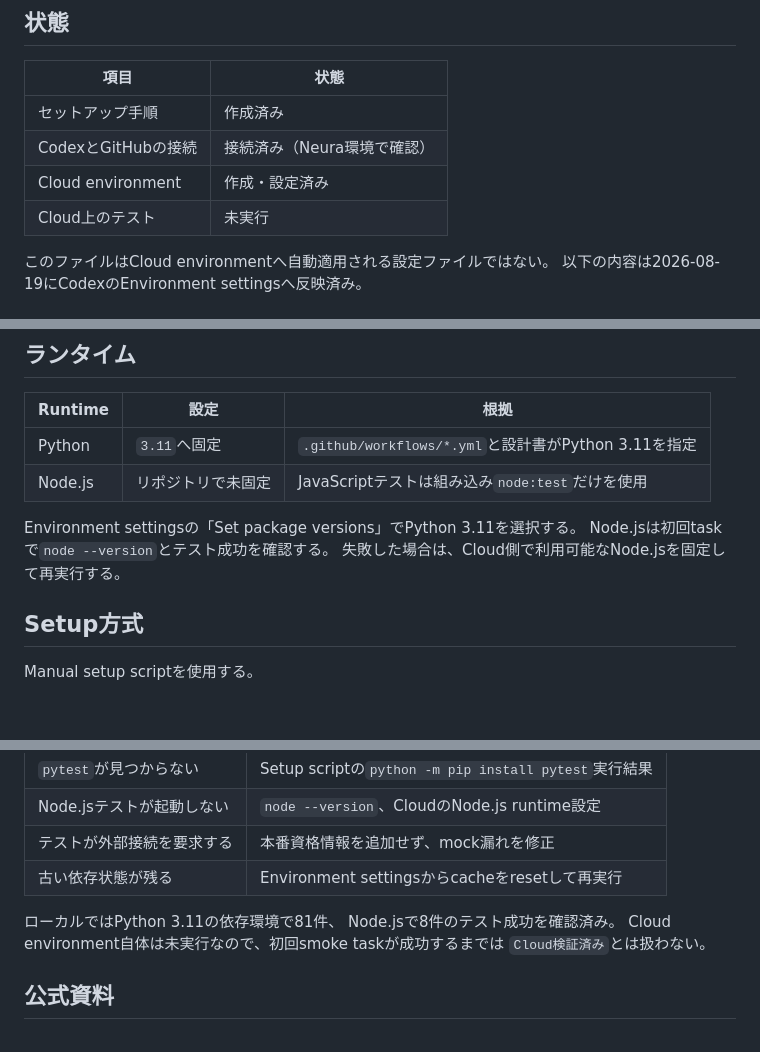
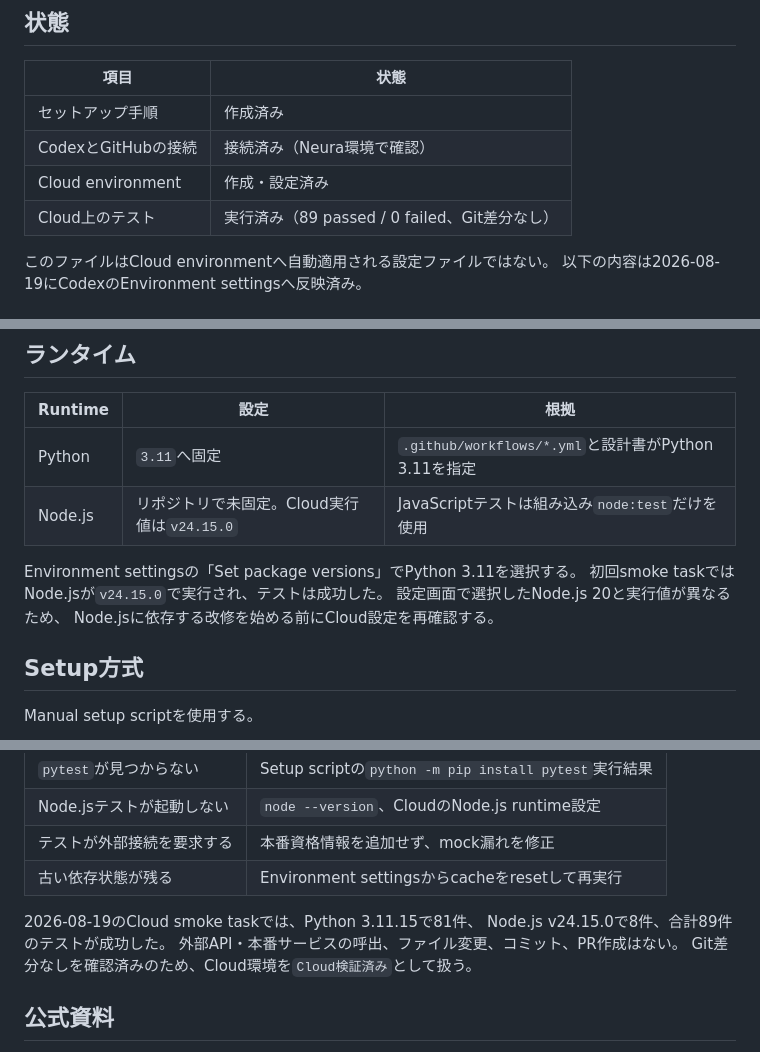
Before and after one commit to kenta2107sub-star/neura, a Markdown page: .codex/cloud-setup.md, 3 parts joined by grey strips. GitHub-like rendering; blank space fills up the shorter version.

Commit message:
docs: record Codex Cloud smoke test

```diff
--- a/.codex/cloud-setup.md
+++ b/.codex/cloud-setup.md
@@ -7,7 +7,7 @@
 | セットアップ手順 | 作成済み |
 | CodexとGitHubの接続 | 接続済み（Neura環境で確認） |
 | Cloud environment | 作成・設定済み |
-| Cloud上のテスト | 未実行 |
+| Cloud上のテスト | 実行済み（89 passed / 0 failed、Git差分なし） |
 
 このファイルはCloud environmentへ自動適用される設定ファイルではない。
 以下の内容は2026-08-19にCodexのEnvironment settingsへ反映済み。
@@ -28,11 +28,12 @@ mainへの直接Push、PRのマージ、本番デプロイはCloud taskへ含め
 | Runtime | 設定 | 根拠 |
 |---|---|---|
 | Python | `3.11`へ固定 | `.github/workflows/*.yml`と設計書がPython 3.11を指定 |
-| Node.js | リポジトリで未固定 | JavaScriptテストは組み込み`node:test`だけを使用 |
+| Node.js | リポジトリで未固定。Cloud実行値は`v24.15.0` | JavaScriptテストは組み込み`node:test`だけを使用 |
 
 Environment settingsの「Set package versions」でPython 3.11を選択する。
-Node.jsは初回taskで`node --version`とテスト成功を確認する。
-失敗した場合は、Cloud側で利用可能なNode.jsを固定して再実行する。
+初回smoke taskではNode.jsが`v24.15.0`で実行され、テストは成功した。
+設定画面で選択したNode.js 20と実行値が異なるため、
+Node.jsに依存する改修を始める前にCloud設定を再確認する。
 
 ## Setup方式
 
@@ -134,10 +135,10 @@ node --test tests/test_settings_schedule_sync.mjs を実行してください。
 | テストが外部接続を要求する | 本番資格情報を追加せず、mock漏れを修正 |
 | 古い依存状態が残る | Environment settingsからcacheをresetして再実行 |
 
-ローカルではPython 3.11の依存環境で81件、
-Node.jsで8件のテスト成功を確認済み。
-Cloud environment自体は未実行なので、初回smoke taskが成功するまでは
-`Cloud検証済み`とは扱わない。
+2026-08-19のCloud smoke taskでは、Python 3.11.15で81件、
+Node.js v24.15.0で8件、合計89件のテストが成功した。
+外部API・本番サービスの呼出、ファイル変更、コミット、PR作成はない。
+Git差分なしを確認済みのため、Cloud環境を`Cloud検証済み`として扱う。
 
 ## 公式資料
 
```
Also changed, not shown: other parts of .codex/cloud-setup.md (+2 -2 lines), progress.md (+3 -2 lines).
